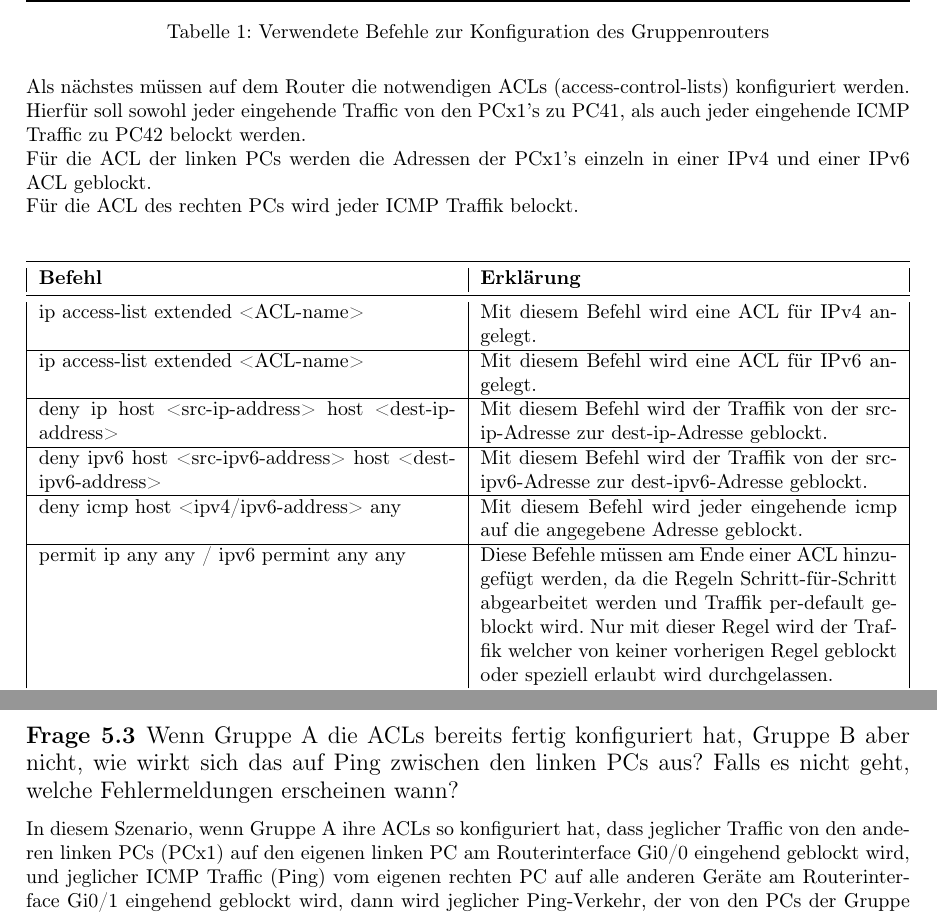
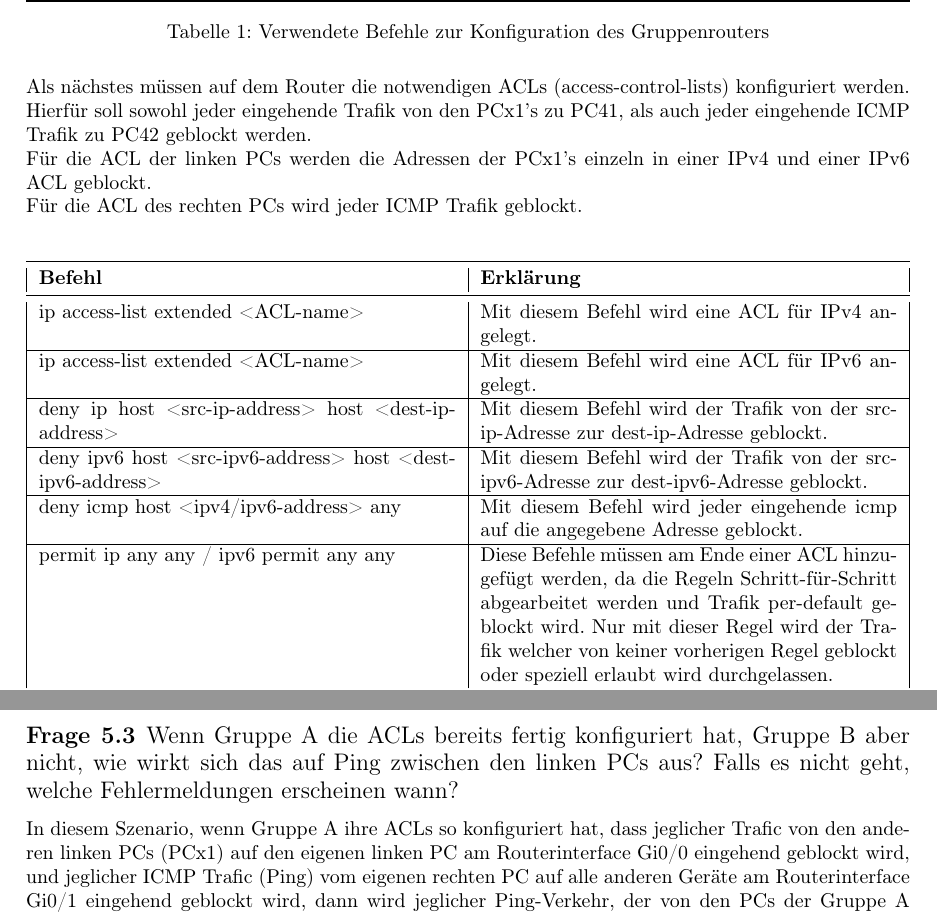
Before and after one commit to mendacium1/NWG2, a LaTeX document (nwt2ue5_Jakob_Mayr/nwt2ue5_Thomas_Brandstetter_Jakob_Mayr.tex): two parts of pages 2 and 4 of 7, joined at a grey line, cut so that both start at the same text. Compiled offline with pdfLaTeX.

Commit message:
Update Protokoll

```diff
--- a/nwt2ue5_Jakob_Mayr/nwt2ue5_Thomas_Brandstetter_Jakob_Mayr.tex
+++ b/nwt2ue5_Jakob_Mayr/nwt2ue5_Thomas_Brandstetter_Jakob_Mayr.tex
@@ -77,9 +77,9 @@ Als Default-Gateway wird sowohl für IPv4 als auch für IPv6 der Backbone-Router
 \end{table}
 
 \noindent Als nächstes müssen auf dem Router die notwendigen ACLs (access-control-lists) konfiguriert werden.\\
-Hierfür soll sowohl jeder eingehende Traffic von den PCx1's zu PC41, als auch jeder eingehende ICMP Traffic zu PC42 belockt werden.\\
+Hierfür soll sowohl jeder eingehende Trafik von den PCx1's zu PC41, als auch jeder eingehende ICMP Trafik zu PC42 geblockt werden.\\
 Für die ACL der linken PCs werden die Adressen der PCx1's einzeln in einer IPv4 und einer IPv6 ACL geblockt.\\
-Für die ACL des rechten PCs wird jeder ICMP Traffik belockt.\\
+Für die ACL des rechten PCs wird jeder ICMP Trafik geblockt.\\
 
 \begin{table}[htbp]
     \centering
@@ -91,13 +91,13 @@ Für die ACL des rechten PCs wird jeder ICMP Traffik belockt.\\
         \hline
         ip access-list extended <ACL-name> & Mit diesem Befehl wird eine ACL für IPv6 angelegt.\\
         \hline
-        deny ip host <src-ip-address> host <dest-ip-address> & Mit diesem Befehl wird der Traffik von der src-ip-Adresse zur dest-ip-Adresse geblockt.\\
+        deny ip host <src-ip-address> host <dest-ip-address> & Mit diesem Befehl wird der Trafik von der src-ip-Adresse zur dest-ip-Adresse geblockt.\\
         \hline
-        deny ipv6 host <src-ipv6-address> host <dest-ipv6-address> & Mit diesem Befehl wird der Traffik von der src-ipv6-Adresse zur dest-ipv6-Adresse geblockt.\\
+        deny ipv6 host <src-ipv6-address> host <dest-ipv6-address> & Mit diesem Befehl wird der Trafik von der src-ipv6-Adresse zur dest-ipv6-Adresse geblockt.\\
         \hline
         deny icmp host <ipv4/ipv6-address> any & Mit diesem Befehl wird jeder eingehende icmp auf die angegebene Adresse geblockt.\\
         \hline
-        permit ip any any / ipv6 permint any any & Diese Befehle müssen am Ende einer ACL hinzugefügt werden, da die Regeln Schritt-für-Schritt abgearbeitet werden und Traffik per-default geblockt wird. Nur mit dieser Regel wird der Traffik welcher von keiner vorherigen Regel geblockt oder speziell erlaubt wird durchgelassen.\\
+        permit ip any any / ipv6 permit any any & Diese Befehle müssen am Ende einer ACL hinzugefügt werden, da die Regeln Schritt-für-Schritt abgearbeitet werden und Trafik per-default geblockt wird. Nur mit dieser Regel wird der Trafik welcher von keiner vorherigen Regel geblockt oder speziell erlaubt wird durchgelassen.\\
         \bottomrule
     \end{tabularx}
     \caption{Verwendete Befehle zum anlegen der ACLs}
@@ -181,7 +181,7 @@ Ohne Link Aggregation, auch bekannt als Port Trunking oder EtherChannel, würden
 Dies kann erreicht werden, indem man beispielsweise das Load Balancing so konfiguriert, dass es auf der Basis der Quell- und Ziel-IP-Adressen und/oder Portnummern arbeitet. Auf diese Weise würde der Verkehr von und zu den beiden verschiedenen Rechnern wahrscheinlich auf die beiden verschiedenen Links verteilt werden, was dazu beitragen würde, dass beide Rechner mit voller Geschwindigkeit bedient werden.\\
 
 \subsection*{Frage 5.3 \normalfont Wenn Gruppe A die ACLs bereits fertig konfiguriert hat, Gruppe B aber nicht, wie wirkt sich das auf Ping zwischen den linken PCs aus? Falls es nicht geht, welche Fehlermeldungen erscheinen wann?}
-In diesem Szenario, wenn Gruppe A ihre ACLs so konfiguriert hat, dass jeglicher Traffic von den anderen linken PCs (PCx1) auf den eigenen linken PC am Routerinterface Gi0/0 eingehend geblockt wird, und jeglicher ICMP Traffic (Ping) vom eigenen rechten PC auf alle anderen Geräte am Routerinterface Gi0/1 eingehend geblockt wird, dann wird jeglicher Ping-Verkehr, der von den PCs der Gruppe A ausgeht, blockiert.\\
+In diesem Szenario, wenn Gruppe A ihre ACLs so konfiguriert hat, dass jeglicher Trafic von den anderen linken PCs (PCx1) auf den eigenen linken PC am Routerinterface Gi0/0 eingehend geblockt wird, und jeglicher ICMP Trafic (Ping) vom eigenen rechten PC auf alle anderen Geräte am Routerinterface Gi0/1 eingehend geblockt wird, dann wird jeglicher Ping-Verkehr, der von den PCs der Gruppe A ausgeht, blockiert.\\
 
 \noindent Wenn Gruppe B ihre ACLs jedoch nicht konfiguriert hat, dann gibt es auf ihrer Seite keine Beschränkungen für den Netzwerkverkehr. Das bedeutet, dass Ping-Verkehr von den PCs der Gruppe B zu den PCs der Gruppe A möglich ist, aber die Antworten von den PCs der Gruppe A werden aufgrund der ACLs der Gruppe A blockiert.\\
 
```
Also changed, not shown: nwt2ue5_Jakob_Mayr/nwt2ue5_Thomas_Brandstetter_Jakob_Mayr.pdf, nwt2ue5_Jakob_Mayr/nwt2ue5_Thomas_Brandstetter_Jakob_Mayr.tex (6 more changed lines), 1 other file.
